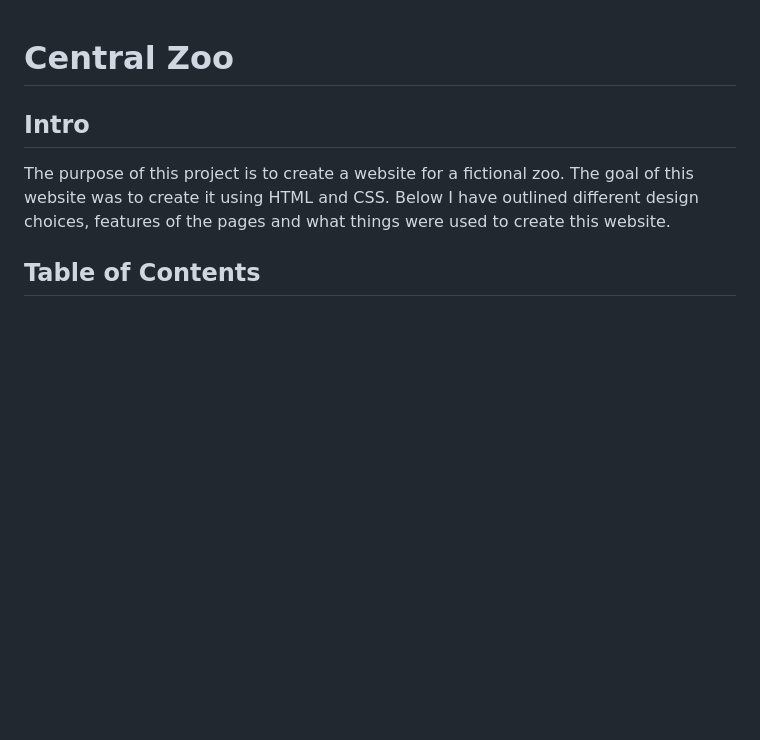
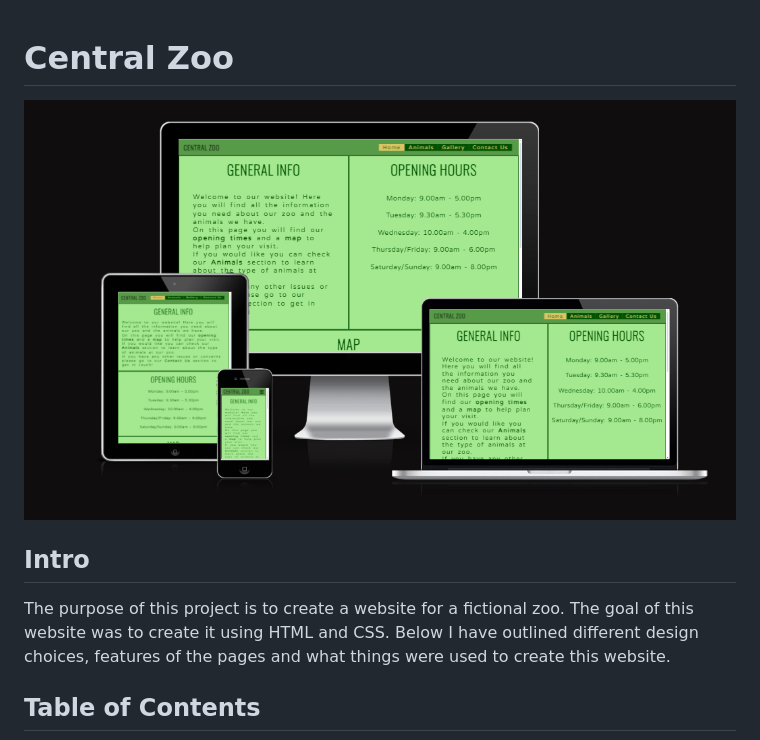
Before and after one commit to kevinoh45TuD/pp1_zoo_website, a Markdown page: README.md, the part around the change. Drawn GitHub-style; pictures changed too: doc-media/responsive-centralzoo.png (added); blank space fills up the shorter version.

Commit message:
Docs: responsive png

```diff
--- a/README.md
+++ b/README.md
@@ -1,4 +1,6 @@
 # Central Zoo
+
+![Picture of Am I Responsive for home page](/doc-media/responsive-centralzoo.png)
 
 ## Intro
 
```
